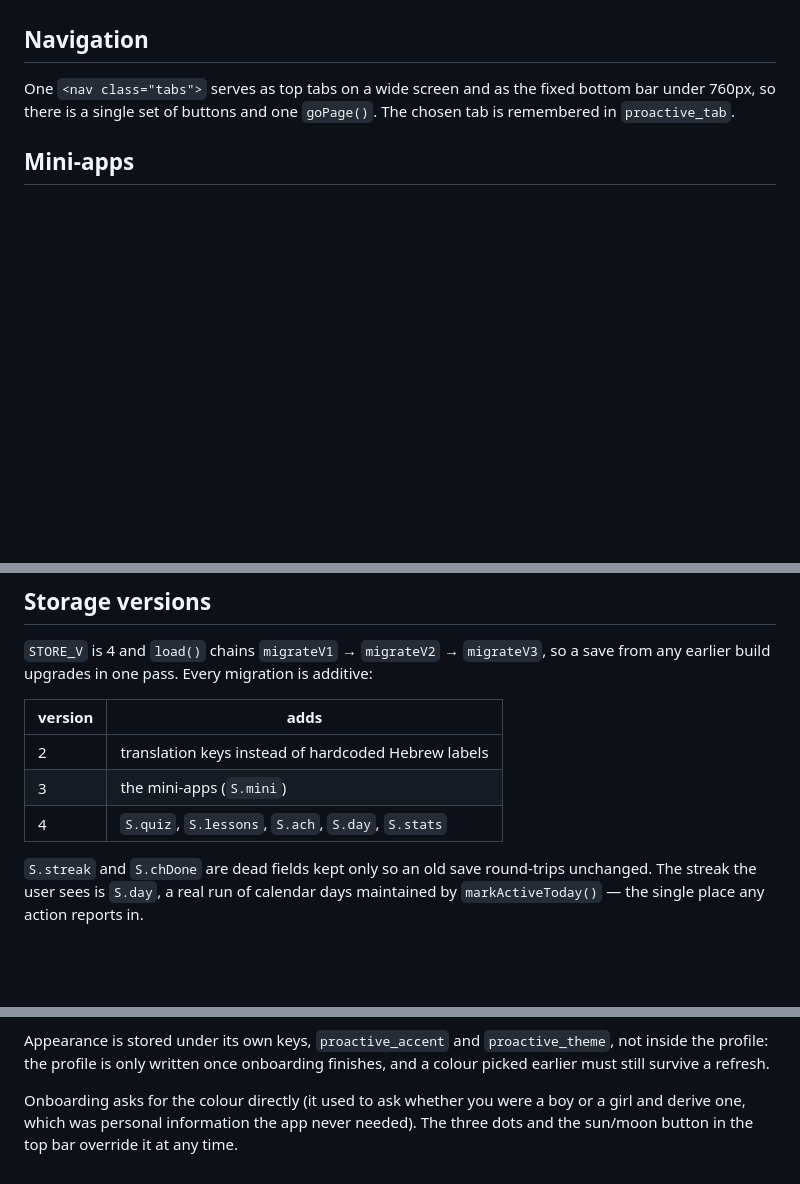
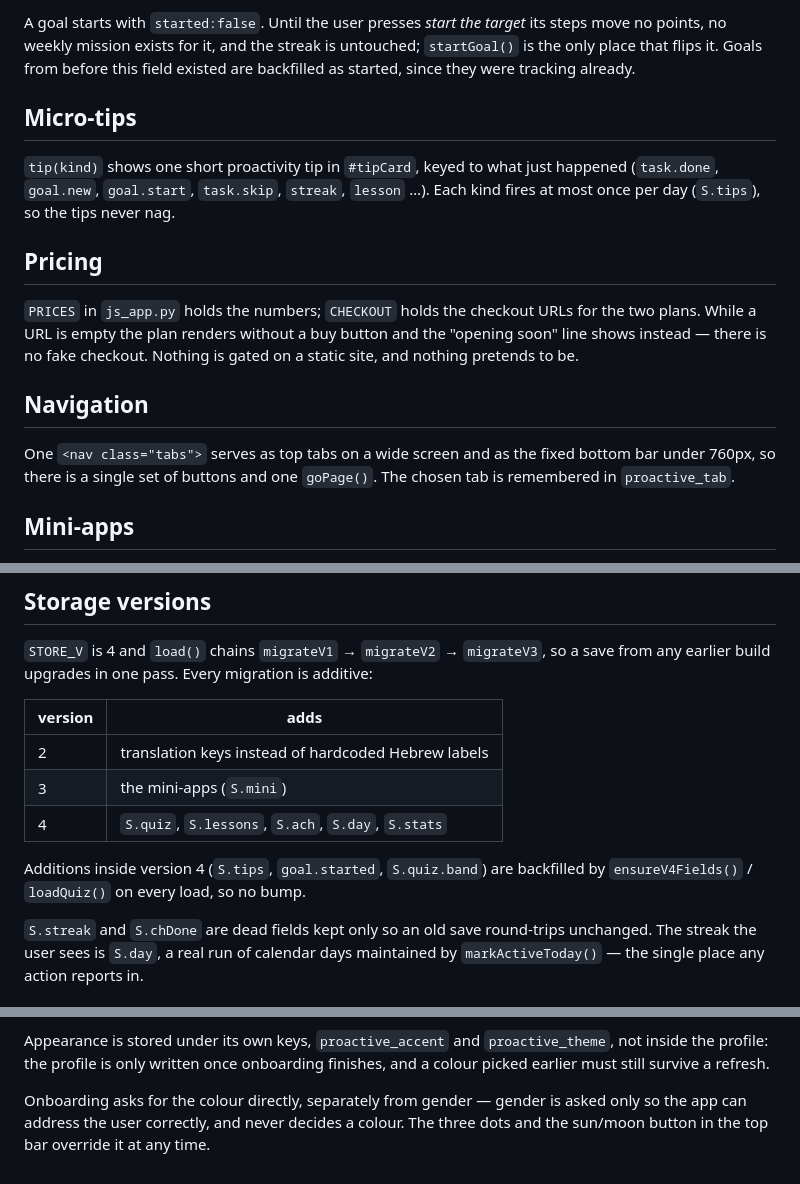
Before and after one commit to benmor042012-maker/proactivity, a Markdown page: tools/README.md, 3 parts joined by grey strips. Rendered like a GitHub page; blank space fills up the shorter version.

```diff
--- a/tools/README.md
+++ b/tools/README.md
@@ -44,3 +90,20 @@ writes a profile once it does. `load()` folds them back in.
+A goal starts with `started:false`. Until the user presses *start the target*
+its steps move no points, no weekly mission exists for it, and the streak is
+untouched; `startGoal()` is the only place that flips it. Goals from before this
+field existed are backfilled as started, since they were tracking already.
+
+## Micro-tips
+
+`tip(kind)` shows one short proactivity tip in `#tipCard`, keyed to what just
+happened (`task.done`, `goal.new`, `goal.start`, `task.skip`, `streak`, `lesson`
+…). Each kind fires at most once per day (`S.tips`), so the tips never nag.
+
+## Pricing
+
+`PRICES` in `js_app.py` holds the numbers; `CHECKOUT` holds the checkout URLs
+for the two plans. While a URL is empty the plan renders without a buy button
+and the "opening soon" line shows instead — there is no fake checkout. Nothing
+is gated on a static site, and nothing pretends to be.
 
 ## Navigation
 
@@ -77,6 +140,9 @@ save from any earlier build upgrades in one pass. Every migration is additive:
 | 3 | the mini-apps (`S.mini`) |
 | 4 | `S.quiz`, `S.lessons`, `S.ach`, `S.day`, `S.stats` |
 
+Additions inside version 4 (`S.tips`, `goal.started`, `S.quiz.band`) are
+backfilled by `ensureV4Fields()` / `loadQuiz()` on every load, so no bump.
+
 `S.streak` and `S.chDone` are dead fields kept only so an old save round-trips
 unchanged. The streak the user sees is `S.day`, a real run of calendar days
 maintained by `markActiveToday()` — the single place any action reports in.
@@ -96,6 +162,7 @@ Appearance is stored under its own keys, `proactive_accent` and
 `proactive_theme`, not inside the profile: the profile is only written once
 onboarding finishes, and a colour picked earlier must still survive a refresh.
 
-Onboarding asks for the colour directly (it used to ask whether you were a boy
-or a girl and derive one, which was personal information the app never needed).
-The three dots and the sun/moon button in the top bar override it at any time.
+Onboarding asks for the colour directly, separately from gender — gender is
+asked only so the app can address the user correctly, and never decides a
+colour. The three dots and the sun/moon button in the top bar override it at
+any time.
```
Also changed, not shown: other parts of tools/README.md (+52 -6 lines).
